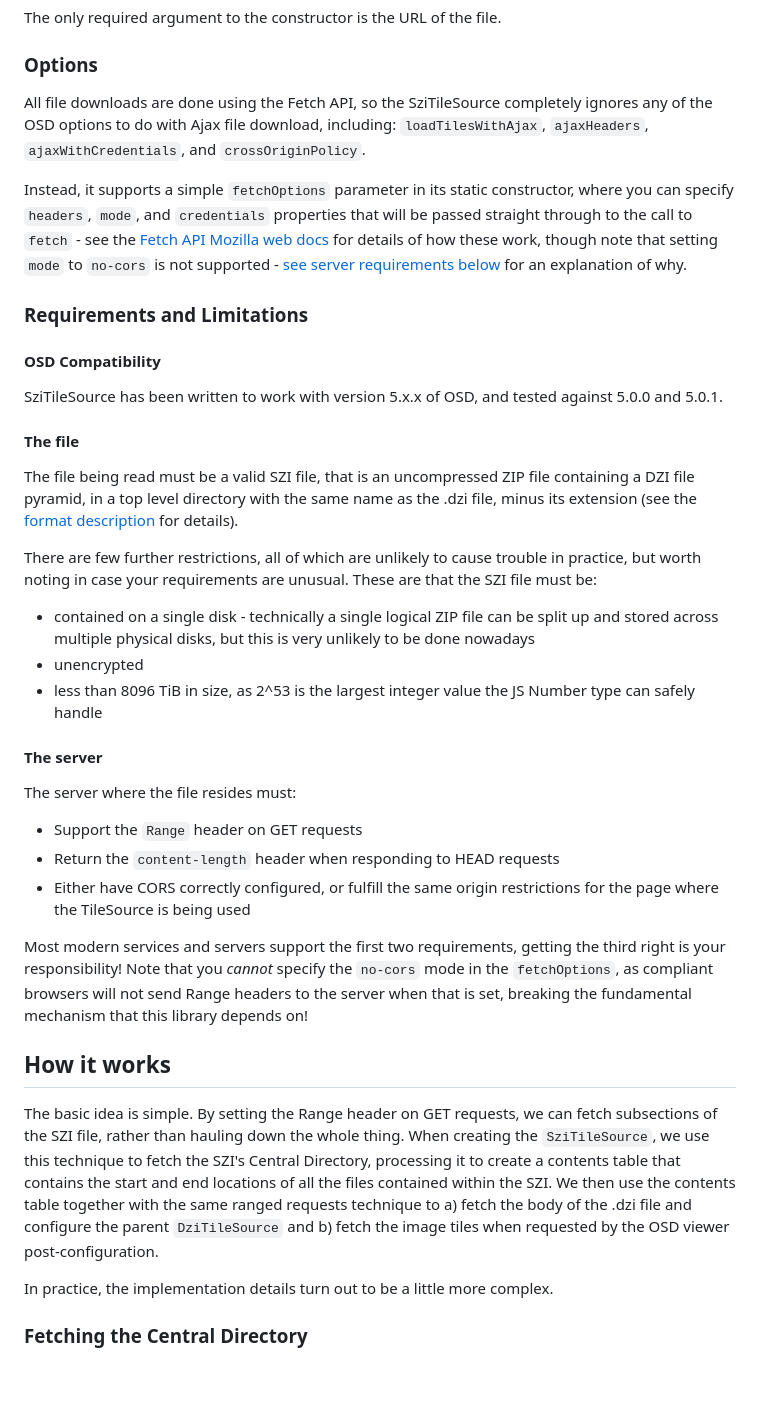
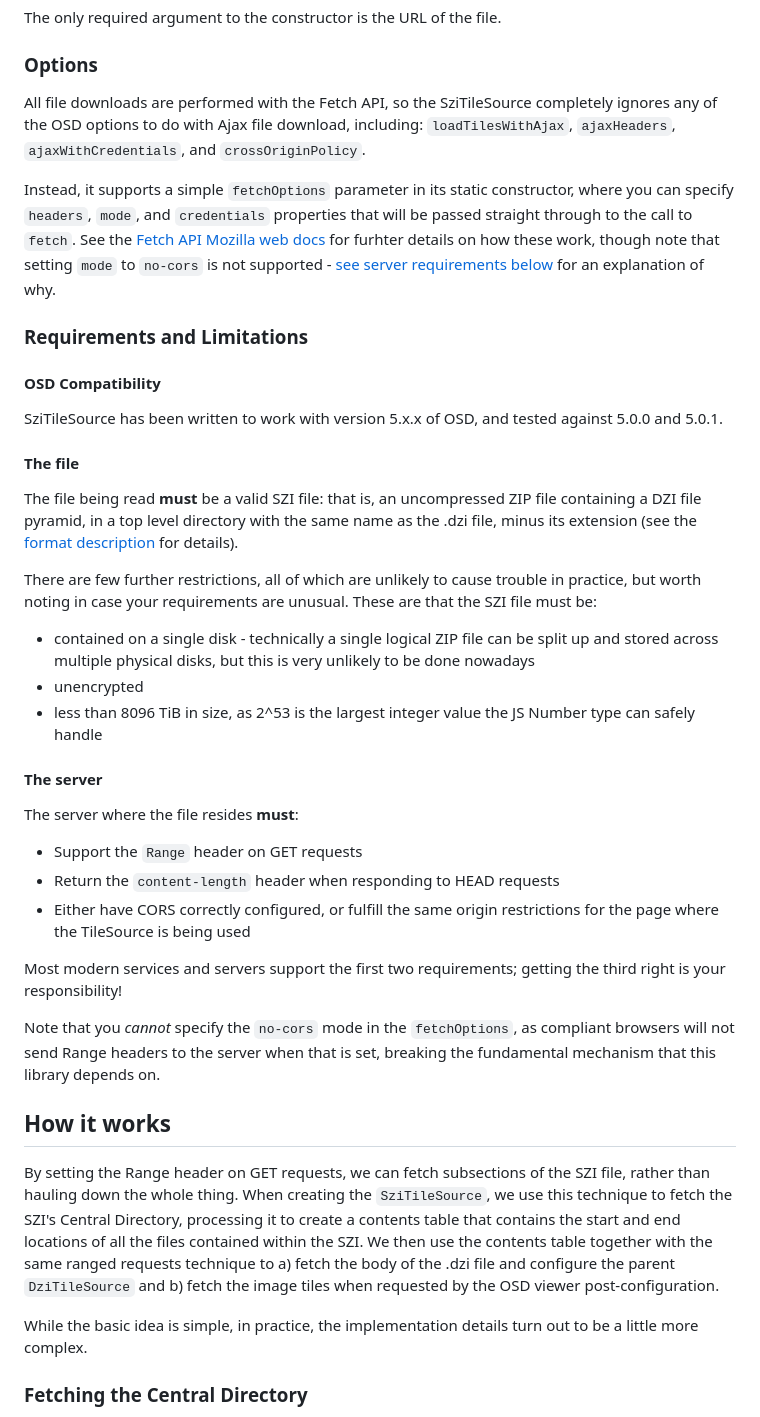
Before and after one commit to sundogbio/szi-tile-source, a Markdown page: README.md, the part around the change printed below. GitHub-like rendering; blank space fills up the shorter version.

```diff
--- a/README.md
+++ b/README.md
@@ -106,15 +107,15 @@ The only required argument to the constructor is the URL of the file.
 
 ### Options
 
-All file downloads are done using the Fetch API, so the SziTileSource completely ignores any of the
+All file downloads are performed with the Fetch API, so the SziTileSource completely ignores any of the
 OSD options to do with Ajax file download, including: `loadTilesWithAjax`, `ajaxHeaders`,
 `ajaxWithCredentials`, and `crossOriginPolicy`.
 
 Instead, it supports a simple `fetchOptions` parameter in its static constructor, where you can
 specify `headers`, `mode`, and `credentials` properties that will be passed straight through to the
-call to `fetch` - see the
+call to `fetch`. See the
 [Fetch API Mozilla web docs](https://developer.mozilla.org/en-US/docs/Web/API/Fetch_API/Using_Fetch)
-for details of how these work, though note that setting `mode` to `no-cors` is not supported -
+for furhter details on how these work, though note that setting `mode` to `no-cors` is not supported -
 [see server requirements below](#the-server) for an explanation of why.
 
 ### Requirements and Limitations
@@ -126,7 +127,7 @@ SziTileSource has been written to work with version 5.x.x of OSD, and tested aga
 
 #### The file
 
-The file being read must be a valid SZI file, that is an uncompressed ZIP file containing a DZI file
+The file being read **must** be a valid SZI file: that is, an uncompressed ZIP file containing a DZI file
 pyramid, in a top level directory with the same name as the .dzi file, minus its extension (see the
 [format description](https://github.com/smartinmedia/SZI-Format/blob/master/SZI%20format%20description%20-%202018-11-24.pdf)
 for details).
@@ -142,21 +143,23 @@ but worth noting in case your requirements are unusual. These are that the SZI f
 
 #### The server
 
-The server where the file resides must:
+The server where the file resides **must**:
 
 - Support the `Range` header on GET requests
 - Return the `content-length` header when responding to HEAD requests
 - Either have CORS correctly configured, or fulfill the same origin restrictions for the page where
   the TileSource is being used
 
-Most modern services and servers support the first two requirements, getting the third right is your
-responsibility! Note that you _cannot_ specify the `no-cors` mode in the `fetchOptions`, as
+Most modern services and servers support the first two requirements; getting the third right is your
+responsibility!
+
+Note that you _cannot_ specify the `no-cors` mode in the `fetchOptions`, as
 compliant browsers will not send Range headers to the server when that is set, breaking the
-fundamental mechanism that this library depends on!
+fundamental mechanism that this library depends on.
 
 ## How it works
 
-The basic idea is simple. By setting the Range header on GET requests, we can fetch subsections of
+By setting the Range header on GET requests, we can fetch subsections of
 the SZI file, rather than hauling down the whole thing. When creating the `SziTileSource`, we use
 this technique to fetch the SZI's Central Directory, processing it to create a contents table that
 contains the start and end locations of all the files contained within the SZI. We then use the
@@ -164,7 +167,8 @@ contents table together with the same ranged requests technique to a) fetch the
 file and configure the parent `DziTileSource` and b) fetch the image tiles when requested by the OSD
 viewer post-configuration.
 
-In practice, the implementation details turn out to be a little more complex.
+While the basic idea is simple, in practice, the implementation details turn out to be a little more
+complex.
 
 ### Fetching the Central Directory
 
```
Also changed, not shown: other parts of README.md (+29 -22 lines).
